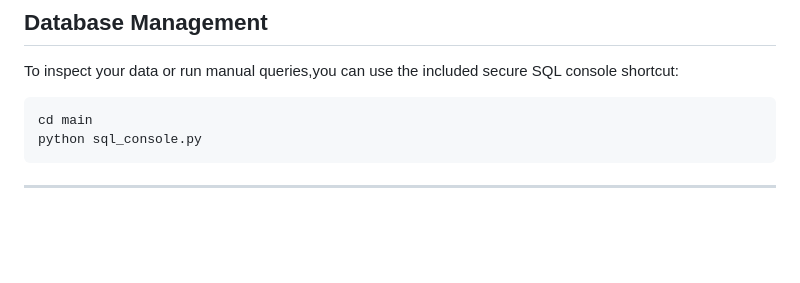
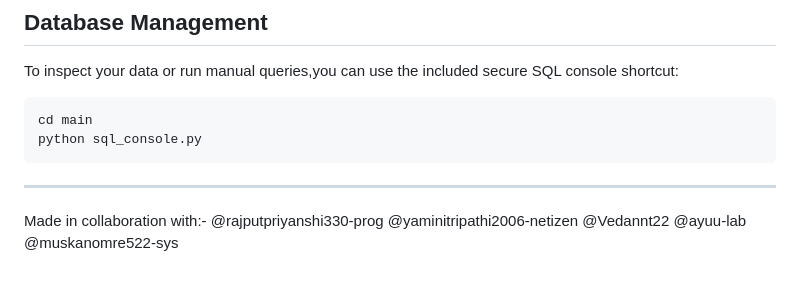
Before and after one commit to ArnavG7405/Active_Fire_Monitoring_Dashboard, a Markdown page: README.md, the part around the change. GitHub-like rendering; blank space fills up the shorter version.

````diff
--- a/README.md
+++ b/README.md
@@ -131,3 +131,10 @@ python sql_console.py
 ```
 
 ---
+
+Made in collaboration with:-
+@rajputpriyanshi330-prog
+@yaminitripathi2006-netizen
+@Vedannt22
+@ayuu-lab
+@muskanomre522-sys
````
